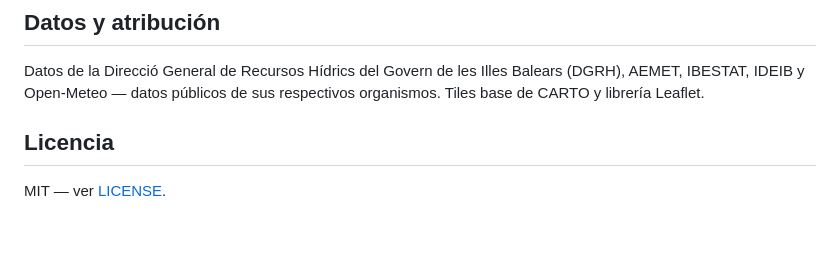
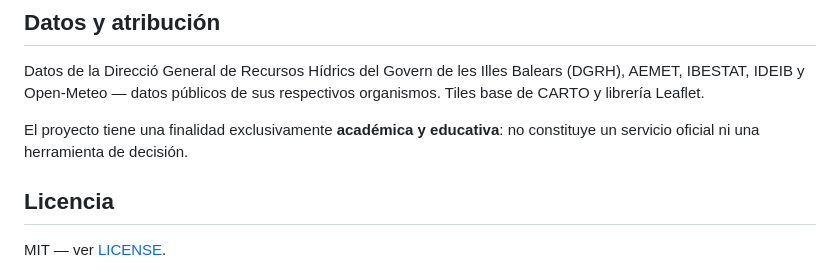
Before and after one commit to Luisbp27/pladi, a Markdown page: README.md, the part around the change. Rendered like a GitHub page; blank space fills up the shorter version.

Commit message:
docs: aviso académico del TFM en el README

```diff
--- a/README.md
+++ b/README.md
@@ -200,6 +200,8 @@ memoria.md      Memoria técnica del proyecto (arquitectura, decisiones, bugs)
 
 Datos de la Direcció General de Recursos Hídrics del Govern de les Illes Balears (DGRH), AEMET, IBESTAT, IDEIB y Open-Meteo — datos públicos de sus respectivos organismos. Tiles base de CARTO y librería Leaflet.
 
+El proyecto tiene una finalidad exclusivamente **académica y educativa**: no constituye un servicio oficial ni una herramienta de decisión.
+
 ## Licencia
 
 MIT — ver [LICENSE](LICENSE).
```
